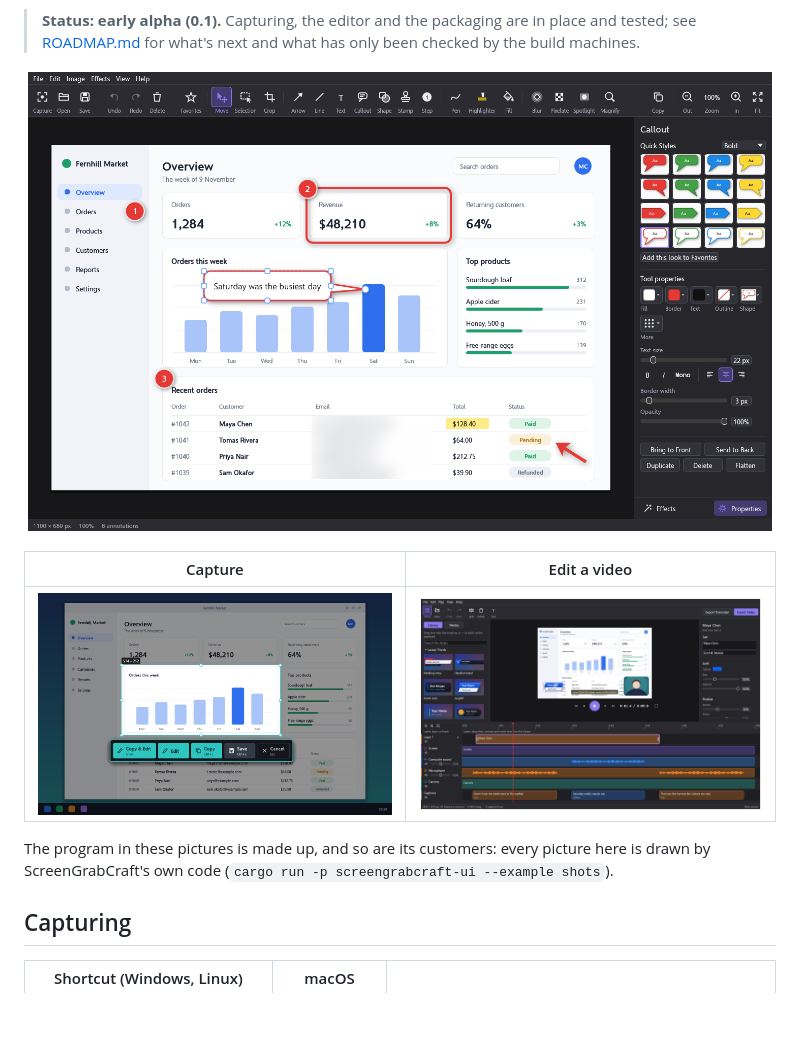
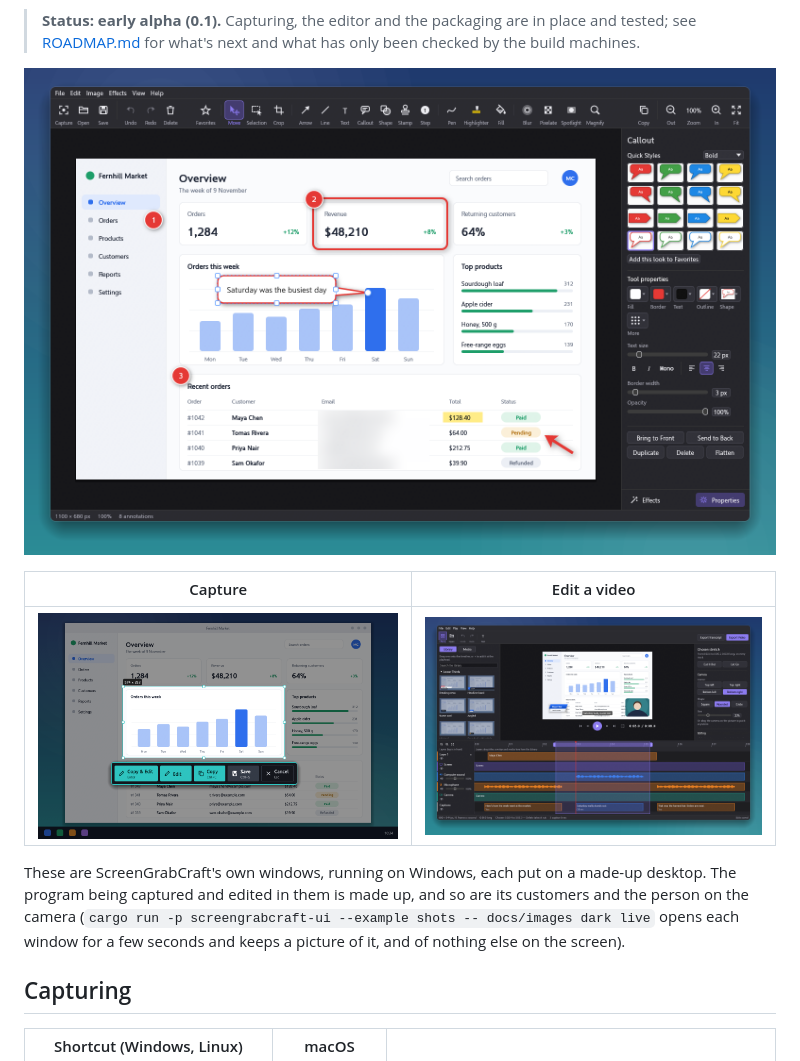
Before and after one commit to billsecond/screengrabcraft, a Markdown page: README.md, the part around one of its changes. Drawn GitHub-style; pictures changed too: docs/images/editor.png, docs/images/overlay.png, docs/images/video-editor.png; blank space fills up the shorter version.

```diff
--- a/README.md
+++ b/README.md
@@ -23,10 +23,12 @@ beside them for scripts and agents.
 
 | Capture | Edit a video |
 |---|---|
-| ![The capture overlay: the frozen screen dimmed around the chosen area, its size, handles and the capture bar with Copy & Edit, Edit, Copy, Save and Cancel](docs/images/overlay.png) | ![The video editor: a recording with a name put on it and the camera in its corner, the library of titles at the left, and a timeline with the screen, the computer's sound, the microphone, the camera and the captions](docs/images/video-editor.png) |
+| ![The capture overlay: the frozen screen dimmed around the chosen area, its size, handles and the capture bar with Copy & Edit, Edit, Copy, Save and Cancel](docs/images/overlay.png) | ![The video editor: a recording with a name put on it and the camera in its corner, the library at the left, and a timeline with the screen, the computer's sound, the microphone, the camera and the captions, a stretch chosen with the handles on the ruler](docs/images/video-editor.png) |
 
-The program in these pictures is made up, and so are its customers: every picture here is drawn
-by ScreenGrabCraft's own code (`cargo run -p screengrabcraft-ui --example shots`).
+These are ScreenGrabCraft's own windows, running on Windows, each put on a made-up desktop. The
+program being captured and edited in them is made up, and so are its customers and the person on
+the camera (`cargo run -p screengrabcraft-ui --example shots -- docs/images dark live` opens each
+window for a few seconds and keeps a picture of it, and of nothing else on the screen).
 
 ## Capturing
 
```
Also changed, not shown: other parts of README.md (+17 -5 lines), ATTRIBUTION.md (+4 -4 lines), ROADMAP.md (+1 -0 lines), docs/images/recorder.png, 10 other files.
